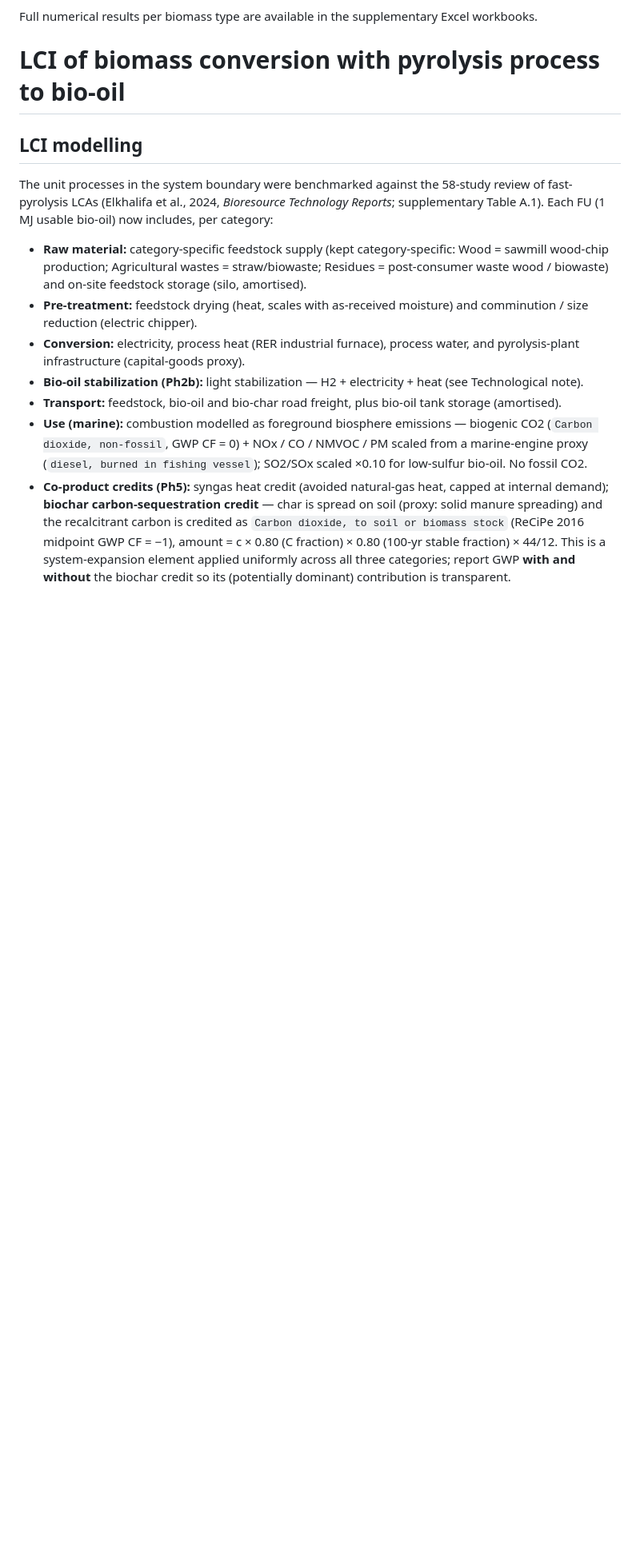
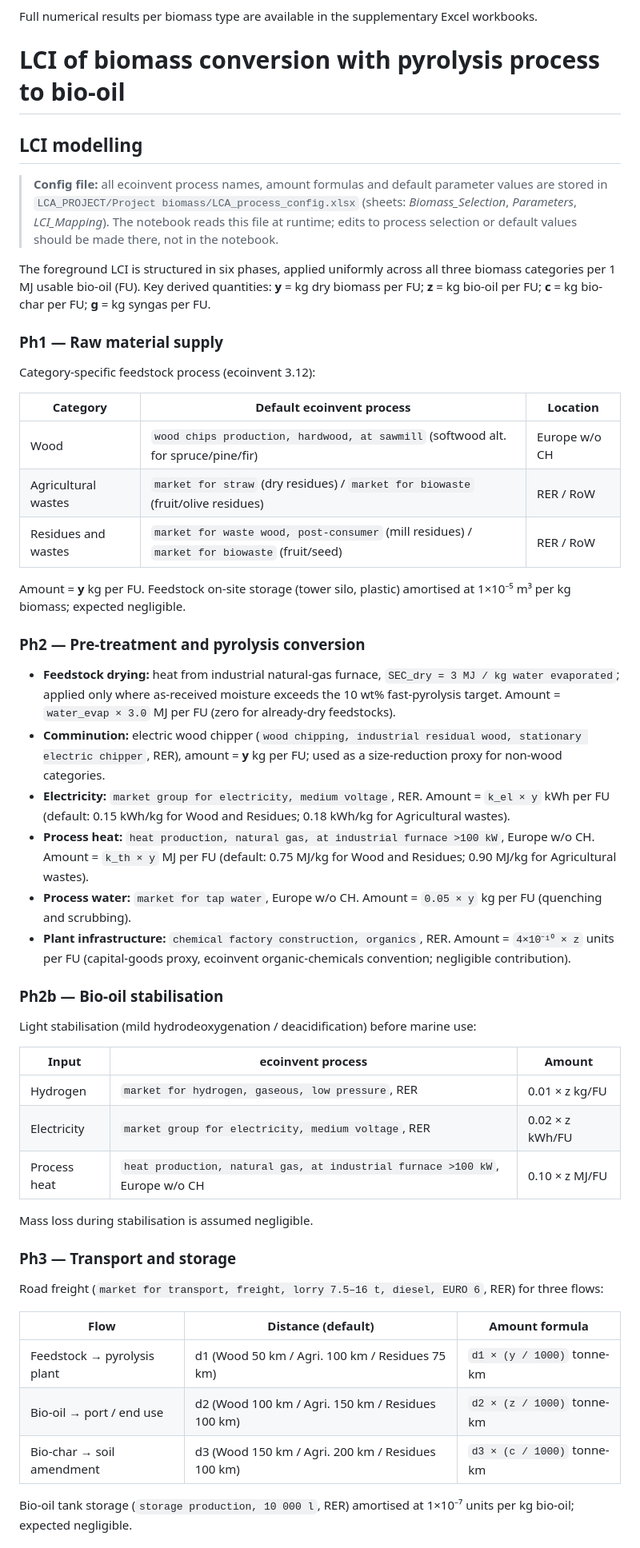
Before and after one commit to HolstKabs/GREENFUEL_Project, a Markdown page: docs/lca/LCA_reporting.md, the part around one of its changes. Shown at 80% size. GitHub-like rendering; blank space fills up the shorter version.

Commit message:
Expand LCI modelling section with full process-level detail
Rewrites the bullet-list LCI summary into six structured subsections
(Ph1–Ph5) that mirror the LCA_process_config.xlsx LCI_Mapping sheet.
Adds tables for feedstock process selection, stabilisation inputs,
transport distances, and exact amount formulas for all exchanges.

Co-Authored-By: Claude Sonnet 4.6 <noreply@anthropic.com>

```diff
--- a/docs/lca/LCA_reporting.md
+++ b/docs/lca/LCA_reporting.md
@@ -70,25 +70,52 @@ Full numerical results per biomass type are available in the supplementary Excel
 
 ## LCI modelling
 
-The unit processes in the system boundary were benchmarked against the 58-study review of fast-pyrolysis
-LCAs (Elkhalifa et al., 2024, *Bioresource Technology Reports*; supplementary Table A.1). Each FU
-(1 MJ usable bio-oil) now includes, per category:
+> **Config file:** all ecoinvent process names, amount formulas and default parameter values are stored in `LCA_PROJECT/Project biomass/LCA_process_config.xlsx` (sheets: *Biomass_Selection*, *Parameters*, *LCI_Mapping*). The notebook reads this file at runtime; edits to process selection or default values should be made there, not in the notebook.
 
-- **Raw material:** category-specific feedstock supply (kept category-specific: Wood = sawmill wood-chip
-  production; Agricultural wastes = straw/biowaste; Residues = post-consumer waste wood / biowaste) and
-  on-site feedstock storage (silo, amortised).
-- **Pre-treatment:** feedstock drying (heat, scales with as-received moisture) and comminution / size
-  reduction (electric chipper).
-- **Conversion:** electricity, process heat (RER industrial furnace), process water, and pyrolysis-plant
-  infrastructure (capital-goods proxy).
-- **Bio-oil stabilization (Ph2b):** light stabilization — H2 + electricity + heat (see Technological note).
-- **Transport:** feedstock, bio-oil and bio-char road freight, plus bio-oil tank storage (amortised).
-- **Use (marine):** combustion modelled as foreground biosphere emissions — biogenic CO2
-  (`Carbon dioxide, non-fossil`, GWP CF = 0) + NOx / CO / NMVOC / PM scaled from a marine-engine proxy
-  (`diesel, burned in fishing vessel`); SO2/SOx scaled ×0.10 for low-sulfur bio-oil. No fossil CO2.
-- **Co-product credits (Ph5):** syngas heat credit (avoided natural-gas heat, capped at internal demand);
-  **biochar carbon-sequestration credit** — char is spread on soil (proxy: solid manure spreading) and
-  the recalcitrant carbon is credited as `Carbon dioxide, to soil or biomass stock` (ReCiPe 2016 midpoint
-  GWP CF = −1), amount = c × 0.80 (C fraction) × 0.80 (100-yr stable fraction) × 44/12. This is a
-  system-expansion element applied uniformly across all three categories; report GWP **with and without**
-  the biochar credit so its (potentially dominant) contribution is transparent.
+The foreground LCI is structured in six phases, applied uniformly across all three biomass categories per 1 MJ usable bio-oil (FU). Key derived quantities: **y** = kg dry biomass per FU; **z** = kg bio-oil per FU; **c** = kg bio-char per FU; **g** = kg syngas per FU.
+
+### Ph1 — Raw material supply
+
+Category-specific feedstock process (ecoinvent 3.12):
+
+| Category | Default ecoinvent process | Location |
+|---|---|---|
+| Wood | `wood chips production, hardwood, at sawmill` (softwood alt. for spruce/pine/fir) | Europe w/o CH |
+| Agricultural wastes | `market for straw` (dry residues) / `market for biowaste` (fruit/olive residues) | RER / RoW |
+| Residues and wastes | `market for waste wood, post-consumer` (mill residues) / `market for biowaste` (fruit/seed) | RER / RoW |
+
+Amount = **y** kg per FU. Feedstock on-site storage (tower silo, plastic) amortised at 1×10⁻⁵ m³ per kg biomass; expected negligible.
+
+### Ph2 — Pre-treatment and pyrolysis conversion
+
+- **Feedstock drying:** heat from industrial natural-gas furnace, `SEC_dry = 3 MJ / kg water evaporated`; applied only where as-received moisture exceeds the 10 wt% fast-pyrolysis target. Amount = `water_evap × 3.0` MJ per FU (zero for already-dry feedstocks).
+- **Comminution:** electric wood chipper (`wood chipping, industrial residual wood, stationary electric chipper`, RER), amount = **y** kg per FU; used as a size-reduction proxy for non-wood categories.
+- **Electricity:** `market group for electricity, medium voltage`, RER. Amount = `k_el × y` kWh per FU (default: 0.15 kWh/kg for Wood and Residues; 0.18 kWh/kg for Agricultural wastes).
+- **Process heat:** `heat production, natural gas, at industrial furnace >100 kW`, Europe w/o CH. Amount = `k_th × y` MJ per FU (default: 0.75 MJ/kg for Wood and Residues; 0.90 MJ/kg for Agricultural wastes).
+- **Process water:** `market for tap water`, Europe w/o CH. Amount = `0.05 × y` kg per FU (quenching and scrubbing).
+- **Plant infrastructure:** `chemical factory construction, organics`, RER. Amount = `4×10⁻¹⁰ × z` units per FU (capital-goods proxy, ecoinvent organic-chemicals convention; negligible contribution).
+
+### Ph2b — Bio-oil stabilisation
+
+Light stabilisation (mild hydrodeoxygenation / deacidification) before marine use:
+
+| Input | ecoinvent process | Amount |
+|---|---|---|
+| Hydrogen | `market for hydrogen, gaseous, low pressure`, RER | 0.01 × z kg/FU |
+| Electricity | `market group for electricity, medium voltage`, RER | 0.02 × z kWh/FU |
+| Process heat | `heat production, natural gas, at industrial furnace >100 kW`, Europe w/o CH | 0.10 × z MJ/FU |
+
+Mass loss during stabilisation is assumed negligible.
+
+### Ph3 — Transport and storage
+
+Road freight (`market for transport, freight, lorry 7.5–16 t, diesel, EURO 6`, RER) for three flows:
+
+| Flow | Distance (default) | Amount formula |
+|---|---|---|
+| Feedstock → pyrolysis plant | d1 (Wood 50 km / Agri. 100 km / Residues 75 km) | `d1 × (y / 1000)` tonne-km |
+| Bio-oil → port / end use | d2 (Wood 100 km / Agri. 150 km / Residues 100 km) | `d2 × (z / 1000)` tonne-km |
+| Bio-char → soil amendment | d3 (Wood 150 km / Agri. 200 km / Residues 100 km) | `d3 × (c / 1000)` tonne-km |
+
+Bio-oil tank storage (`storage production, 10 000 l`, RER) amortised at 1×10⁻⁷ units per kg bio-oil; expected negligible.
+
```
Also changed, not shown: other parts of docs/lca/LCA_reporting.md (+20 -0 lines).
